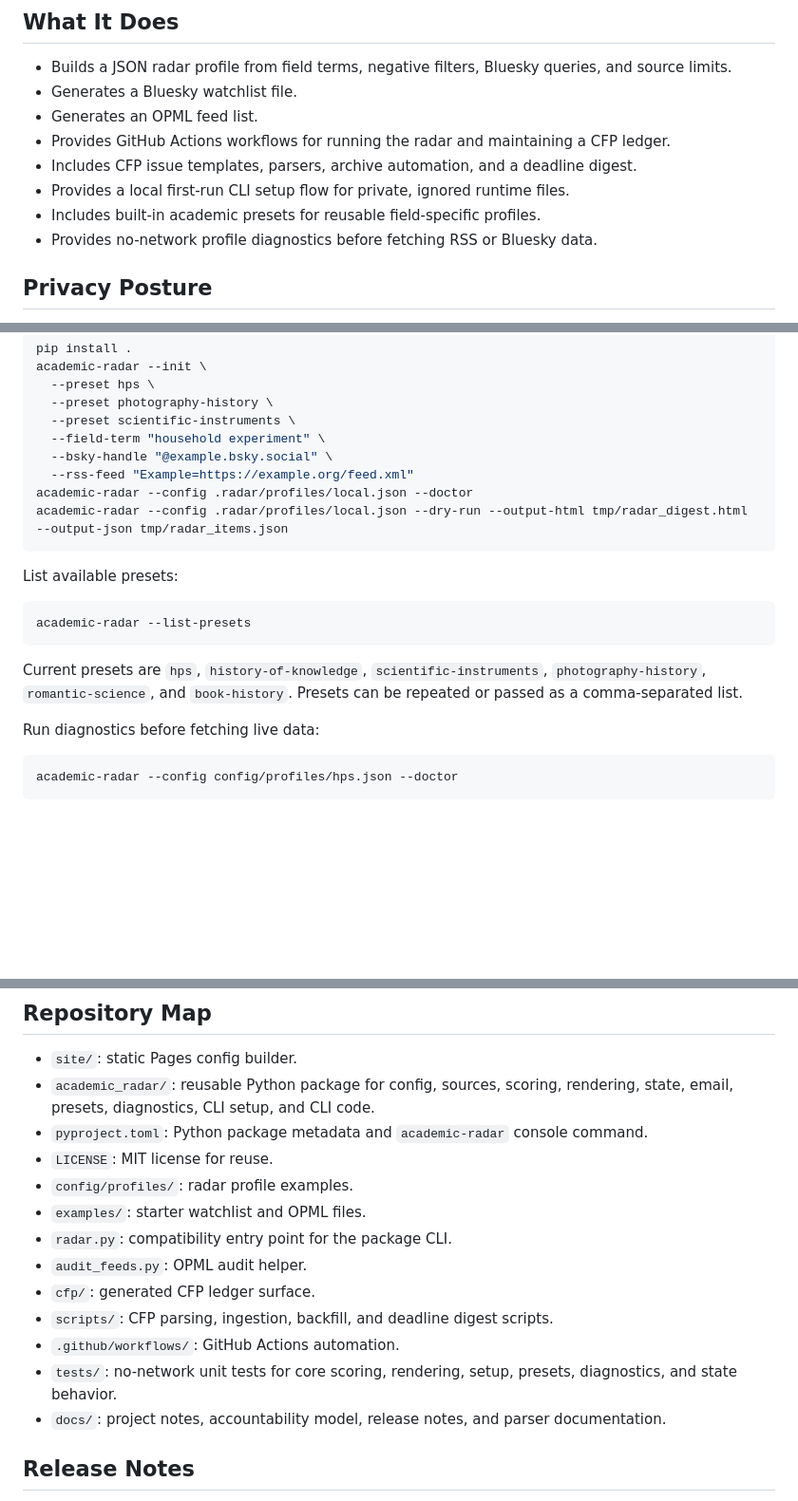
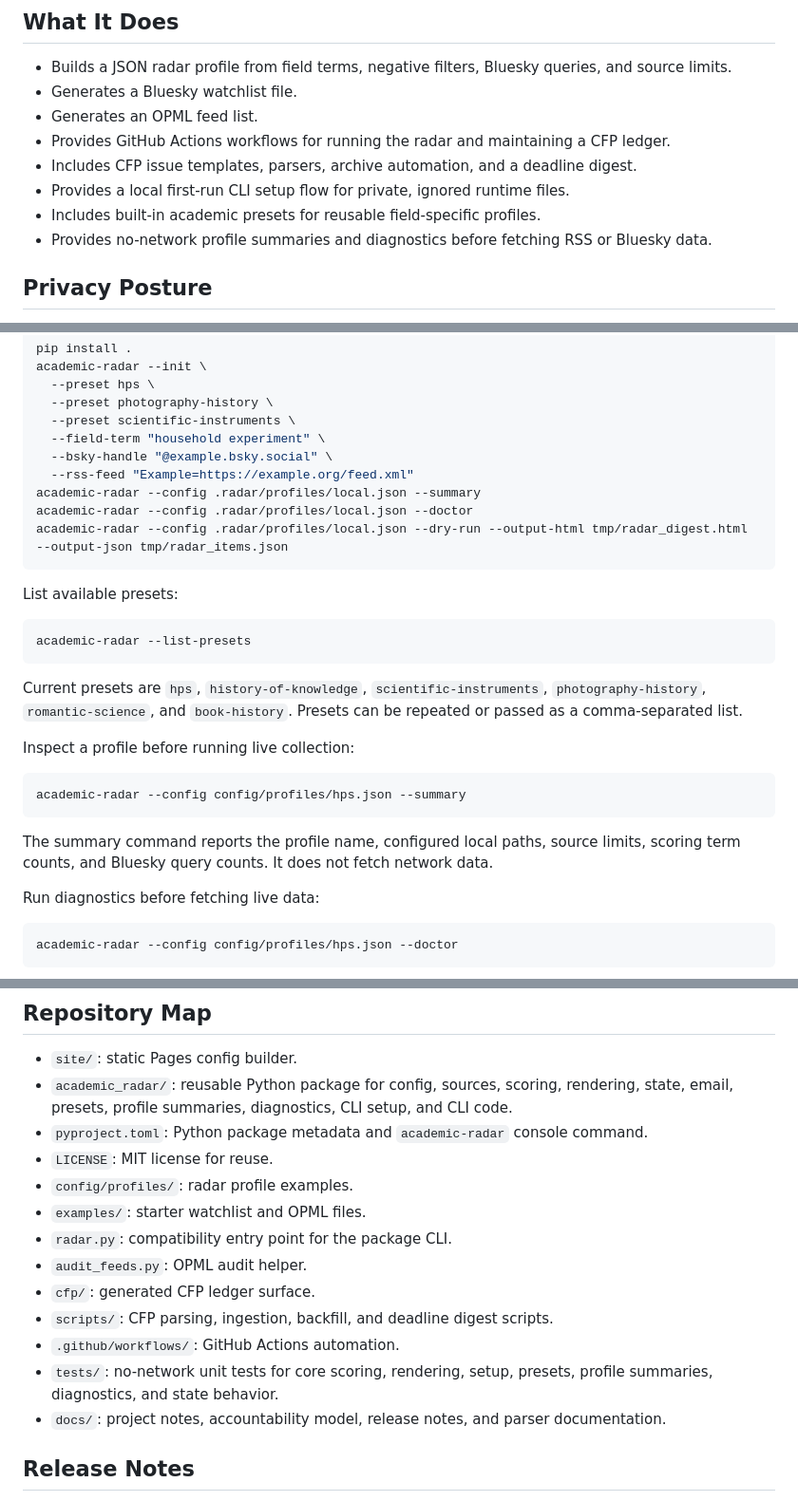
Before and after one commit to zhhos98-cell/academic-radar, a Markdown page: README.md, 3 parts joined by grey strips. Shown at 95% size. Drawn GitHub-style; blank space fills up the shorter version.

Commit message:
Document profile summary command

````diff
--- a/README.md
+++ b/README.md
@@ -15,7 +15,7 @@ https://zhhos98-cell.github.io/academic-radar/
 - Includes CFP issue templates, parsers, archive automation, and a deadline digest.
 - Provides a local first-run CLI setup flow for private, ignored runtime files.
 - Includes built-in academic presets for reusable field-specific profiles.
-- Provides no-network profile diagnostics before fetching RSS or Bluesky data.
+- Provides no-network profile summaries and diagnostics before fetching RSS or Bluesky data.
 
 ## Privacy Posture
 
@@ -38,6 +38,7 @@ academic-radar --init \
   --field-term "household experiment" \
   --bsky-handle "@example.bsky.social" \
   --rss-feed "Example=https://example.org/feed.xml"
+academic-radar --config .radar/profiles/local.json --summary
 academic-radar --config .radar/profiles/local.json --doctor
 academic-radar --config .radar/profiles/local.json --dry-run --output-html tmp/radar_digest.html --output-json tmp/radar_items.json
 ```
@@ -49,6 +50,14 @@ academic-radar --list-presets
 ```
 
 Current presets are `hps`, `history-of-knowledge`, `scientific-instruments`, `photography-history`, `romantic-science`, and `book-history`. Presets can be repeated or passed as a comma-separated list.
+
+Inspect a profile before running live collection:
+
+```bash
+academic-radar --config config/profiles/hps.json --summary
+```
+
+The summary command reports the profile name, configured local paths, source limits, scoring term counts, and Bluesky query counts. It does not fetch network data.
 
 Run diagnostics before fetching live data:
 
@@ -94,7 +103,7 @@ python -m unittest discover -s tests
 ## Repository Map
 
 - `site/`: static Pages config builder.
-- `academic_radar/`: reusable Python package for config, sources, scoring, rendering, state, email, presets, diagnostics, CLI setup, and CLI code.
+- `academic_radar/`: reusable Python package for config, sources, scoring, rendering, state, email, presets, profile summaries, diagnostics, CLI setup, and CLI code.
 - `pyproject.toml`: Python package metadata and `academic-radar` console command.
 - `LICENSE`: MIT license for reuse.
 - `config/profiles/`: radar profile examples.
@@ -104,7 +113,7 @@ python -m unittest discover -s tests
 - `cfp/`: generated CFP ledger surface.
 - `scripts/`: CFP parsing, ingestion, backfill, and deadline digest scripts.
 - `.github/workflows/`: GitHub Actions automation.
-- `tests/`: no-network unit tests for core scoring, rendering, setup, presets, diagnostics, and state behavior.
+- `tests/`: no-network unit tests for core scoring, rendering, setup, presets, profile summaries, diagnostics, and state behavior.
 - `docs/`: project notes, accountability model, release notes, and parser documentation.
 
 ## Release Notes
````
